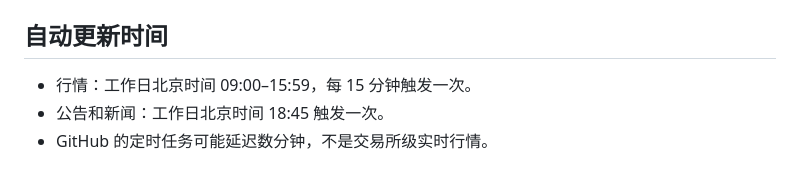
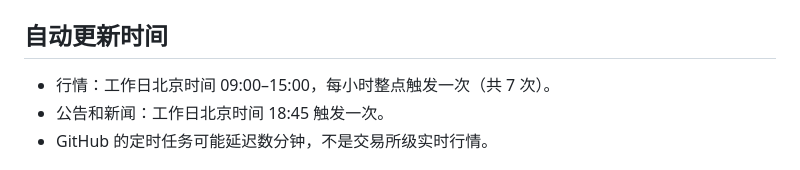
Before and after one commit to eliasyang0517-netizen/hightech-sniper-system, a Markdown page: MAINTENANCE.md, the part around the change. GitHub-like rendering.

Commit message:
docs: describe hourly quote schedule

```diff
--- a/MAINTENANCE.md
+++ b/MAINTENANCE.md
@@ -15,7 +15,7 @@
 
 ## 自动更新时间
 
-- 行情：工作日北京时间 09:00–15:59，每 15 分钟触发一次。
+- 行情：工作日北京时间 09:00–15:00，每小时整点触发一次（共 7 次）。
 - 公告和新闻：工作日北京时间 18:45 触发一次。
 - GitHub 的定时任务可能延迟数分钟，不是交易所级实时行情。
 
```
